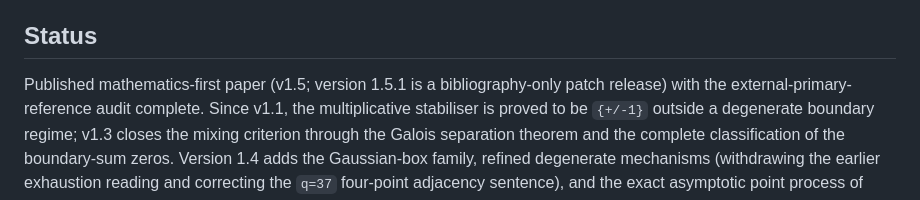
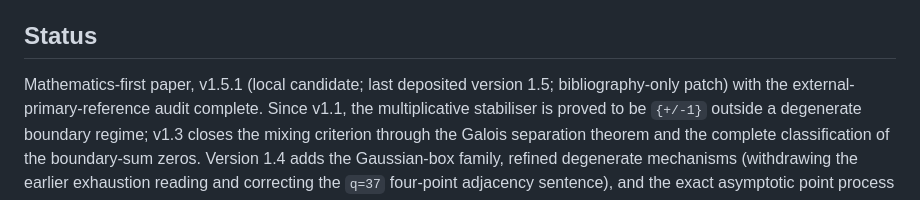
Before and after one commit to Cosmochrony/o33, a Markdown page: README.md, the part around the change. Drawn GitHub-style.

Commit message:
README status: v1.5.1 local candidate (last deposited version 1.5)

```diff
--- a/README.md
+++ b/README.md
@@ -48,7 +48,7 @@ Standard-Model generations, hypercharge, or a matter-sector Higgs mechanism.
 
 ## Status
 
-Published mathematics-first paper (v1.5; version 1.5.1 is a bibliography-only patch release)
+Mathematics-first paper, v1.5.1 (local candidate; last deposited version 1.5; bibliography-only patch)
 with the external-primary-reference audit complete.
 Since v1.1, the multiplicative stabiliser is proved to be `{+/-1}` outside a degenerate
 boundary regime; v1.3 closes the mixing criterion through the Galois separation theorem
```
